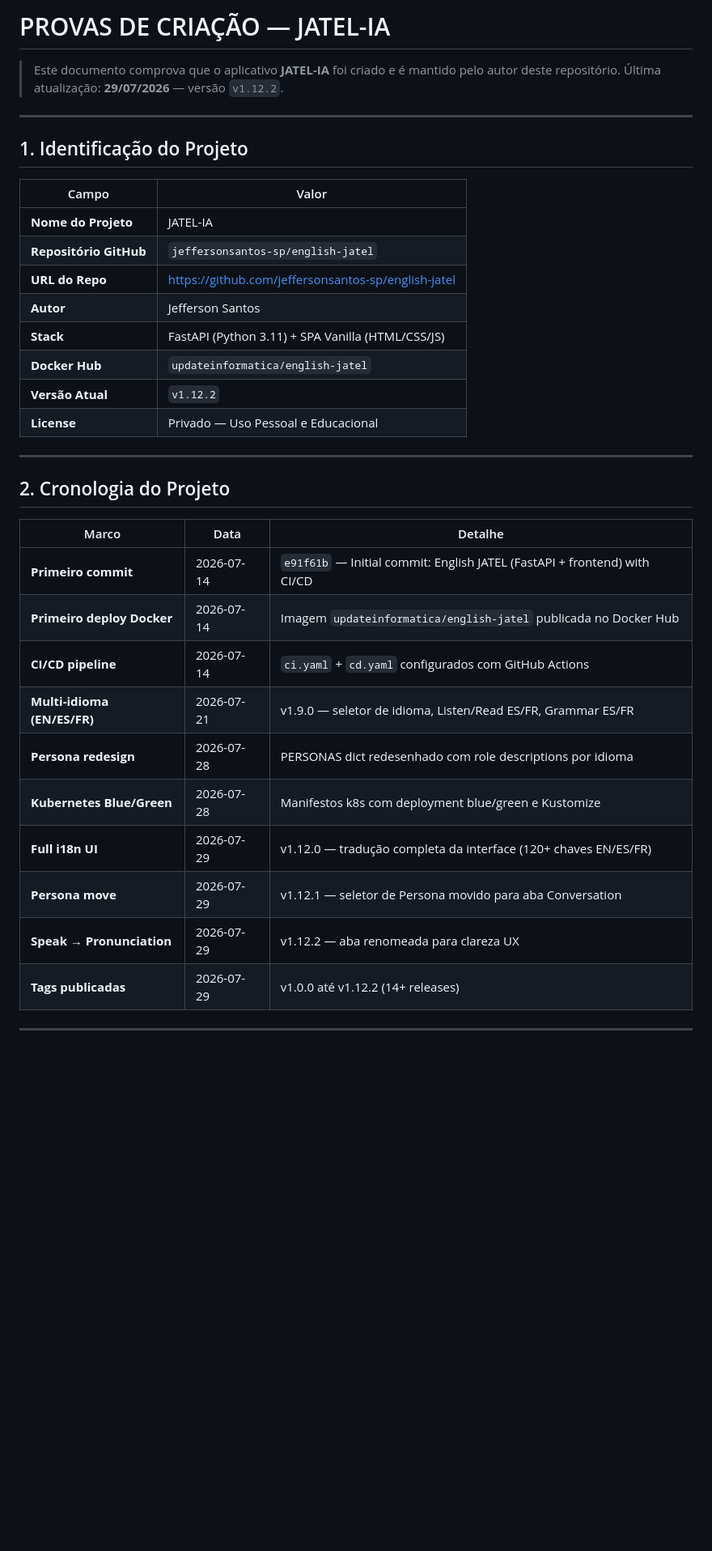
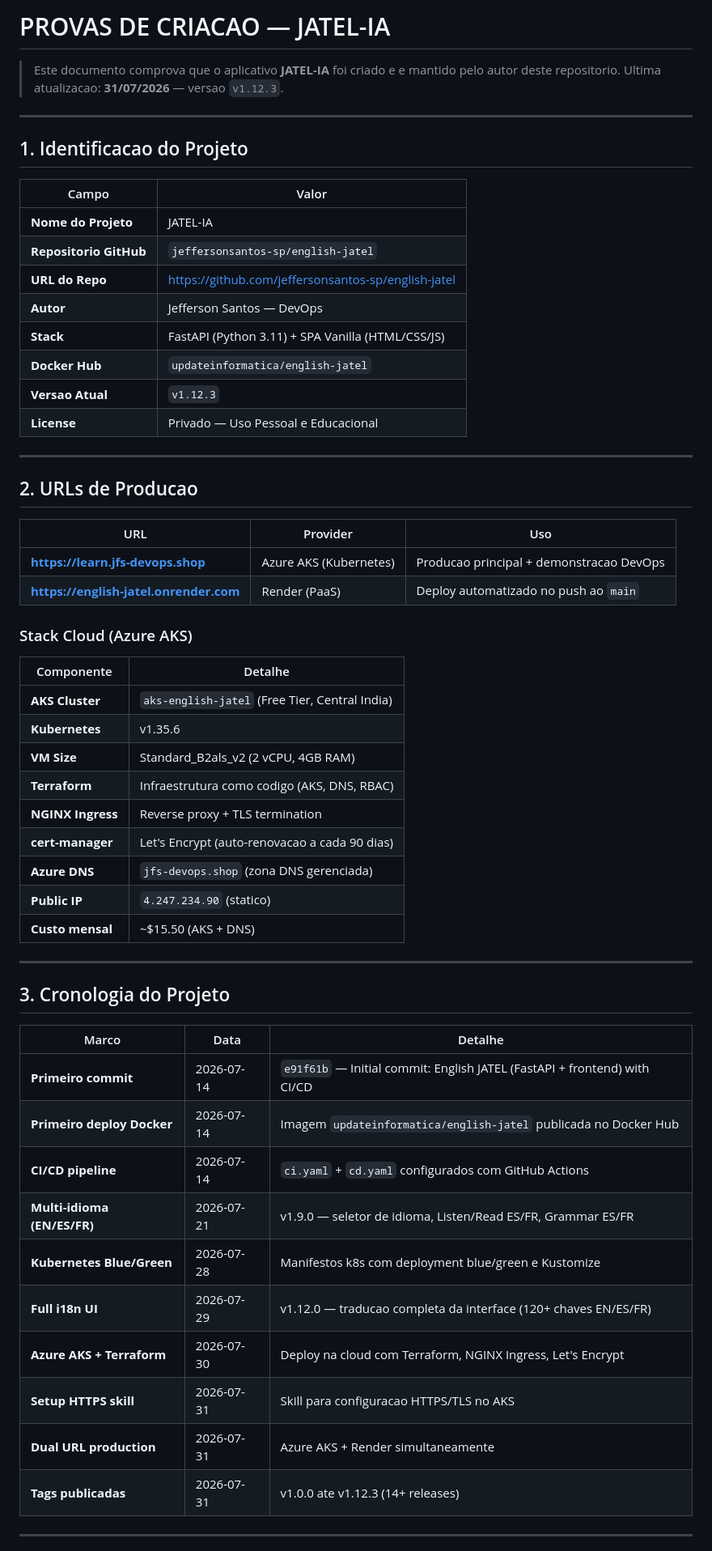
Before and after one commit to jeffersonsantos-sp/english-jatel, a Markdown page: PROVAS_CRIACAO.md, the part around one of its changes. Shown at 81% size. Rendered like a GitHub page; blank space fills up the shorter version.

```diff
--- a/PROVAS_CRIACAO.md
+++ b/PROVAS_CRIACAO.md
@@ -1,26 +1,49 @@
-# PROVAS DE CRIAÇÃO — JATEL-IA
+# PROVAS DE CRIACAO — JATEL-IA
 
-> Este documento comprova que o aplicativo **JATEL-IA** foi criado e é mantido pelo autor deste repositório.
-> Última atualização: **29/07/2026** — versão `v1.12.2`.
+> Este documento comprova que o aplicativo **JATEL-IA** foi criado e e mantido pelo autor deste repositorio.
+> Ultima atualizacao: **31/07/2026** — versao `v1.12.3`.
 
 ---
 
-## 1. Identificação do Projeto
+## 1. Identificacao do Projeto
 
 | Campo | Valor |
 |-------|-------|
 | **Nome do Projeto** | JATEL-IA |
-| **Repositório GitHub** | `jeffersonsantos-sp/english-jatel` |
+| **Repositorio GitHub** | `jeffersonsantos-sp/english-jatel` |
 | **URL do Repo** | https://github.com/jeffersonsantos-sp/english-jatel |
-| **Autor** | Jefferson Santos |
+| **Autor** | Jefferson Santos — DevOps |
 | **Stack** | FastAPI (Python 3.11) + SPA Vanilla (HTML/CSS/JS) |
 | **Docker Hub** | `updateinformatica/english-jatel` |
-| **Versão Atual** | `v1.12.2` |
+| **Versao Atual** | `v1.12.3` |
 | **License** | Privado — Uso Pessoal e Educacional |
 
 ---
 
-## 2. Cronologia do Projeto
+## 2. URLs de Producao
+
+| URL | Provider | Uso |
+|-----|----------|-----|
+| **https://learn.jfs-devops.shop** | Azure AKS (Kubernetes) | Producao principal + demonstracao DevOps |
+| **https://english-jatel.onrender.com** | Render (PaaS) | Deploy automatizado no push ao `main` |
+
+### Stack Cloud (Azure AKS)
+
+| Componente | Detalhe |
+|------------|---------|
+| **AKS Cluster** | `aks-english-jatel` (Free Tier, Central India) |
+| **Kubernetes** | v1.35.6 |
+| **VM Size** | Standard_B2als_v2 (2 vCPU, 4GB RAM) |
+| **Terraform** | Infraestrutura como codigo (AKS, DNS, RBAC) |
+| **NGINX Ingress** | Reverse proxy + TLS termination |
+| **cert-manager** | Let's Encrypt (auto-renovacao a cada 90 dias) |
+| **Azure DNS** | `jfs-devops.shop` (zona DNS gerenciada) |
+| **Public IP** | `4.247.234.90` (statico) |
+| **Custo mensal** | ~$15.50 (AKS + DNS) |
+
+---
+
+## 3. Cronologia do Projeto
 
 | Marco | Data | Detalhe |
 |-------|------|---------|
@@ -28,12 +51,12 @@
 | **Primeiro deploy Docker** | 2026-07-14 | Imagem `updateinformatica/english-jatel` publicada no Docker Hub |
 | **CI/CD pipeline** | 2026-07-14 | `ci.yaml` + `cd.yaml` configurados com GitHub Actions |
 | **Multi-idioma (EN/ES/FR)** | 2026-07-21 | v1.9.0 — seletor de idioma, Listen/Read ES/FR, Grammar ES/FR |
-| **Persona redesign** | 2026-07-28 | PERSONAS dict redesenhado com role descriptions por idioma |
 | **Kubernetes Blue/Green** | 2026-07-28 | Manifestos k8s com deployment blue/green e Kustomize |
-| **Full i18n UI** | 2026-07-29 | v1.12.0 — tradução completa da interface (120+ chaves EN/ES/FR) |
-| **Persona move** | 2026-07-29 | v1.12.1 — seletor de Persona movido para aba Conversation |
-| **Speak → Pronunciation** | 2026-07-29 | v1.12.2 — aba renomeada para clareza UX |
-| **Tags publicadas** | 2026-07-29 | v1.0.0 até v1.12.2 (14+ releases) |
+| **Full i18n UI** | 2026-07-29 | v1.12.0 — traducao completa da interface (120+ chaves EN/ES/FR) |
+| **Azure AKS + Terraform** | 2026-07-30 | Deploy na cloud com Terraform, NGINX Ingress, Let's Encrypt |
+| **Setup HTTPS skill** | 2026-07-31 | Skill para configuracao HTTPS/TLS no AKS |
+| **Dual URL production** | 2026-07-31 | Azure AKS + Render simultaneamente |
+| **Tags publicadas** | 2026-07-31 | v1.0.0 ate v1.12.3 (14+ releases) |
 
 ---
 
```
Also changed, not shown: other parts of PROVAS_CRIACAO.md (+68 -48 lines).
